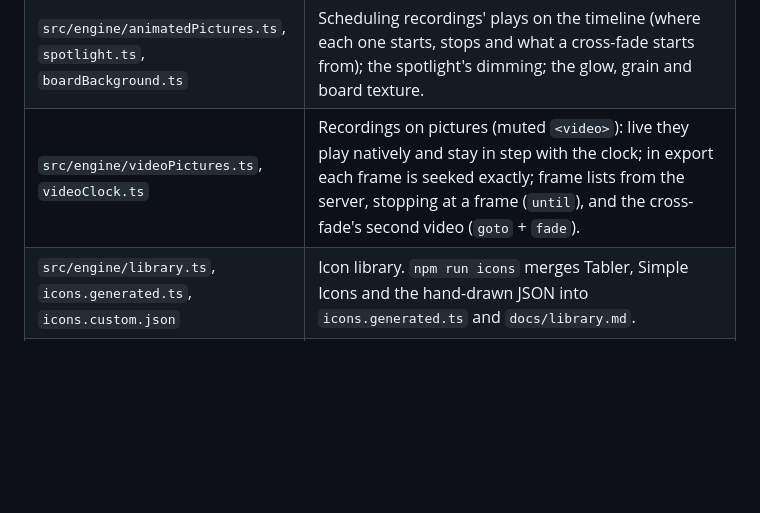
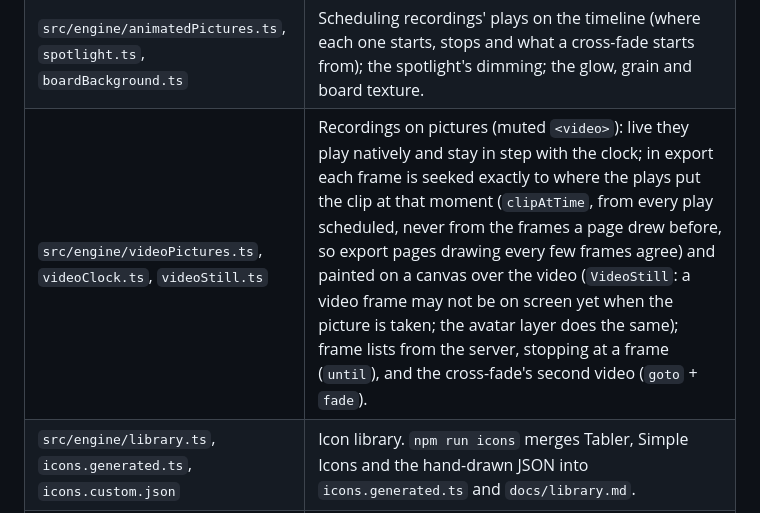
Before and after one commit to kubek80/jz-motion, a Markdown page: docs/design.md, the part around the change. Drawn GitHub-style; blank space fills up the shorter version.

```diff
--- a/docs/design.md
+++ b/docs/design.md
@@ -56,7 +56,7 @@ Presentation
 | `src/engine/buildElement.ts`, `drawing.ts` | One element's SVG per type; the `stroke` and `write` primitives that record what a draw-on animates. |
 | `src/engine/timelineOps.ts`, `sceneState.ts`, `stageNodes.ts` | Ops turned into tweens; a scene's start state and computed redraw; the per-element node types and small pure helpers. |
 | `src/engine/animatedPictures.ts`, `spotlight.ts`, `boardBackground.ts` | Scheduling recordings' plays on the timeline (where each one starts, stops and what a cross-fade starts from); the spotlight's dimming; the glow, grain and board texture. |
-| `src/engine/videoPictures.ts`, `videoClock.ts` | Recordings on pictures (muted `<video>`): live they play natively and stay in step with the clock; in export each frame is seeked exactly; frame lists from the server, stopping at a frame (`until`), and the cross-fade's second video (`goto` + `fade`). |
+| `src/engine/videoPictures.ts`, `videoClock.ts`, `videoStill.ts` | Recordings on pictures (muted `<video>`): live they play natively and stay in step with the clock; in export each frame is seeked exactly to where the plays put the clip at that moment (`clipAtTime`, from every play scheduled, never from the frames a page drew before, so export pages drawing every few frames agree) and painted on a canvas over the video (`VideoStill`: a video frame may not be on screen yet when the picture is taken; the avatar layer does the same); frame lists from the server, stopping at a frame (`until`), and the cross-fade's second video (`goto` + `fade`). |
 | `src/engine/library.ts`, `icons.generated.ts`, `icons.custom.json` | Icon library. `npm run icons` merges Tabler, Simple Icons and the hand-drawn JSON into `icons.generated.ts` and `docs/library.md`. |
 | `src/engine/voiceover.ts` | Voice-over clips: reading the older single-recording shape as clips, total length, the clip under a time. |
 | `src/app/Root.tsx`, `Home.tsx`, `StartBox.tsx`, `CreateWithAi.tsx`, `store.ts` | Home screen and its prompt box, making a presentation with a model, where presentations are kept (local server files, or browser storage), with stale-write protection. |
```
Also changed, not shown: docs/journey.md (+15 -0 lines), docs/journey/129-recording-flicker.jpg (added), docs/journey/130-voice-scene-flicker.jpg (added), 9 other files.
